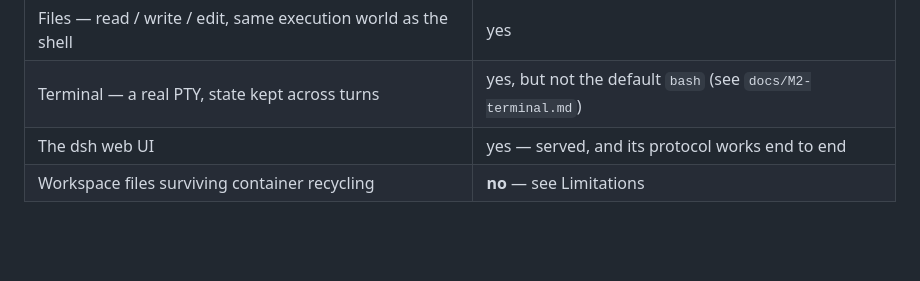
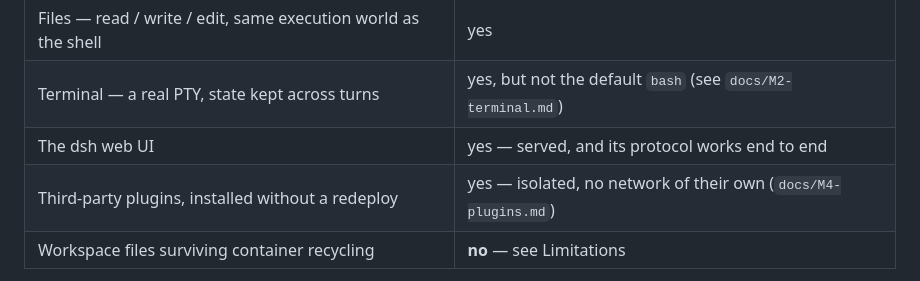
Before and after one commit to dorisgyl/dsh-cloud, a Markdown page: README.md, the part around the change. Drawn GitHub-style; blank space fills up the shorter version.

```diff
--- a/README.md
+++ b/README.md
@@ -26,6 +26,7 @@ What runs today, verified against a real deployment:
 | Files — read / write / edit, same execution world as the shell | yes |
 | Terminal — a real PTY, state kept across turns | yes, but not the default `bash` (see `docs/M2-terminal.md`) |
 | The dsh web UI | yes — served, and its protocol works end to end |
+| Third-party plugins, installed without a redeploy | yes — isolated, no network of their own (`docs/M4-plugins.md`) |
 | Workspace files surviving container recycling | **no** — see Limitations |
 
 See `docs/M0-findings.md`, `docs/M1-*.md`, `docs/M2-*.md` and `docs/M3-web-ui.md`
```
Also changed, not shown: docs/M4-plugins.md (added, +116 -0 lines), docs/parity.md (+4 -2 lines).
